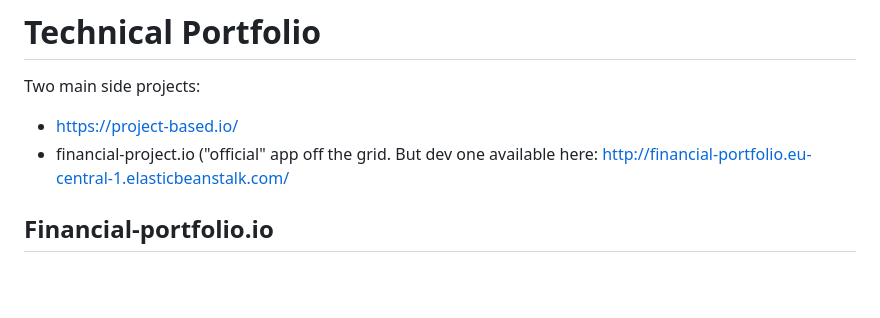
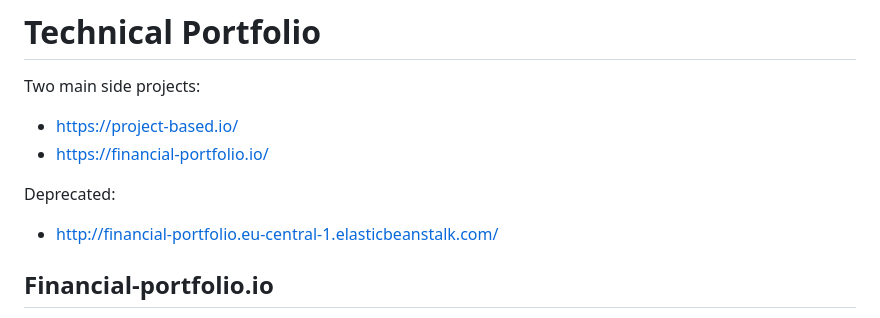
Before and after one commit to alexnesov/alexnesov, a Markdown page: README.md, the part around the change. Rendered like a GitHub page; blank space fills up the shorter version.

```diff
--- a/README.md
+++ b/README.md
@@ -6,7 +6,10 @@ I'm Alex Nesovic. Worked first in technology consulting at Accenture Technology,
 
 Two main side projects:
 - https://project-based.io/
-- financial-project.io ("official" app off the grid. But dev one available here:  http://financial-portfolio.eu-central-1.elasticbeanstalk.com/
+- https://financial-portfolio.io/
+
+Deprecated:
+- http://financial-portfolio.eu-central-1.elasticbeanstalk.com/
 
 ## Financial-portfolio.io
 
```
